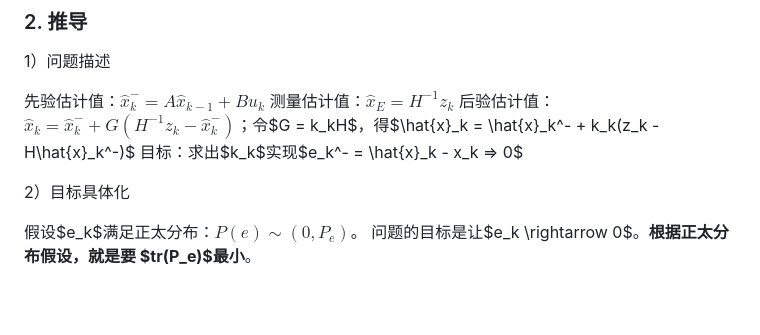
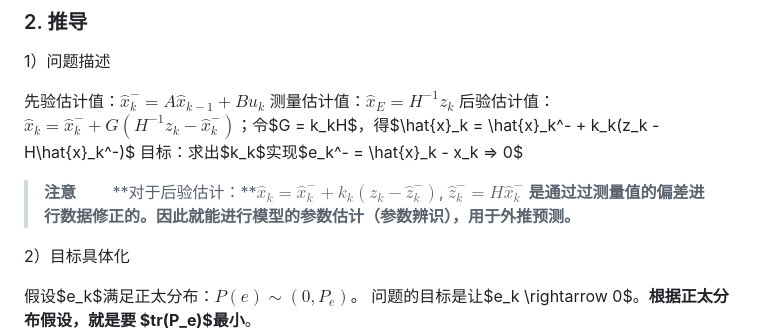
Before and after one commit to spite-triangle/algorithms, a Markdown page: KalmanFiltering/KalmanFilterin.md, the part around the change. Rendered like a GitHub page; blank space fills up the shorter version.

```diff
--- a/KalmanFiltering/KalmanFilterin.md
+++ b/KalmanFiltering/KalmanFilterin.md
@@ -151,6 +151,9 @@ $$
 后验估计值：$\hat{x}_k = \hat{x}_k^- + G(H^{-1}z_k - \hat{x}_k^-)$；令$G = k_kH$，得$\hat{x}_k = \hat{x}_k^- + k_k(z_k - H\hat{x}_k^-)$
 目标：求出$k_k$实现$e_k^- = \hat{x}_k - x_k => 0$
 
+> **注意**
+> &emsp;&emsp;**对于后验估计：**$\hat{x}_k = \hat{x}_k^- + k_k(z_k - \hat{z}_k^-)$, $\hat{z}_k^- = H\hat{x}_k^-$ **是通过过测量值的偏差进行数据修正的。因此就能进行模型的参数估计（参数辨识），用于外推预测。**
+
 2）目标具体化
 
 假设$e_k$满足正太分布：$P(e) \sim (0,P_e)$。
```
Also changed, not shown: neuralNetwork/neuralNetwork.md (+39 -0 lines), image/neuralNetwork/solfmaxLayer.png (added), 2 other files.
